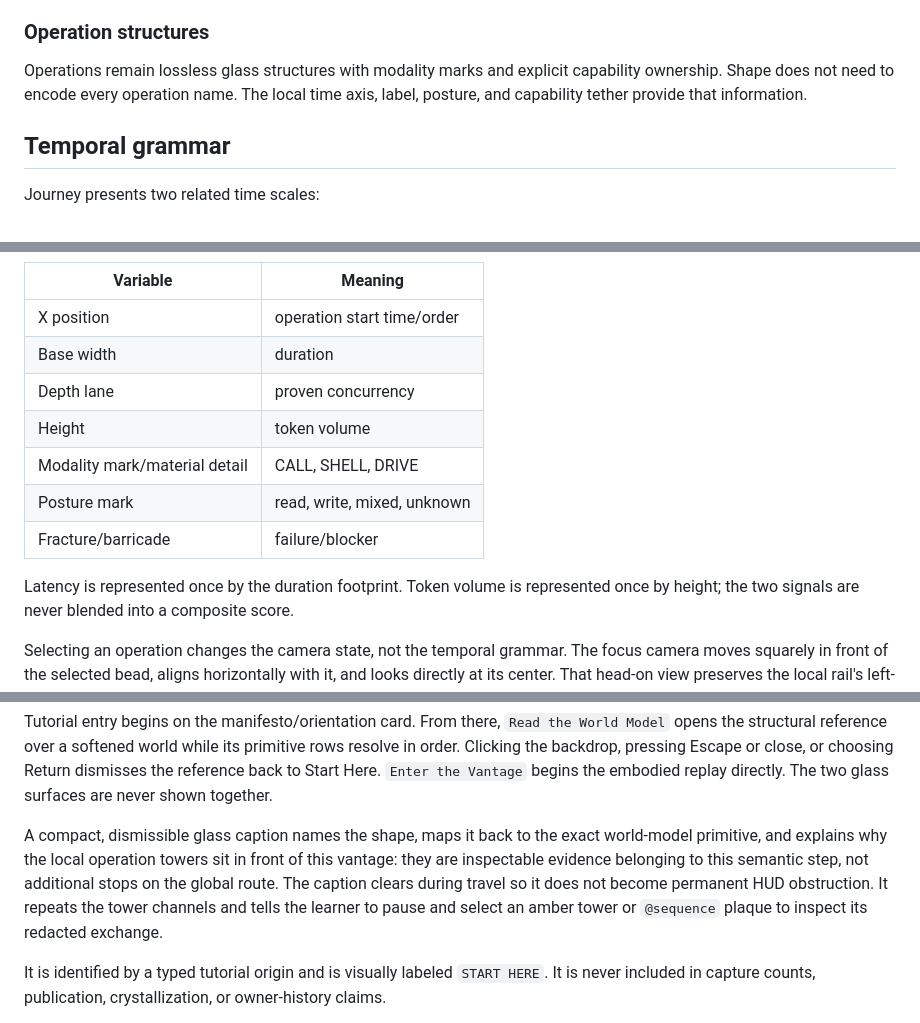
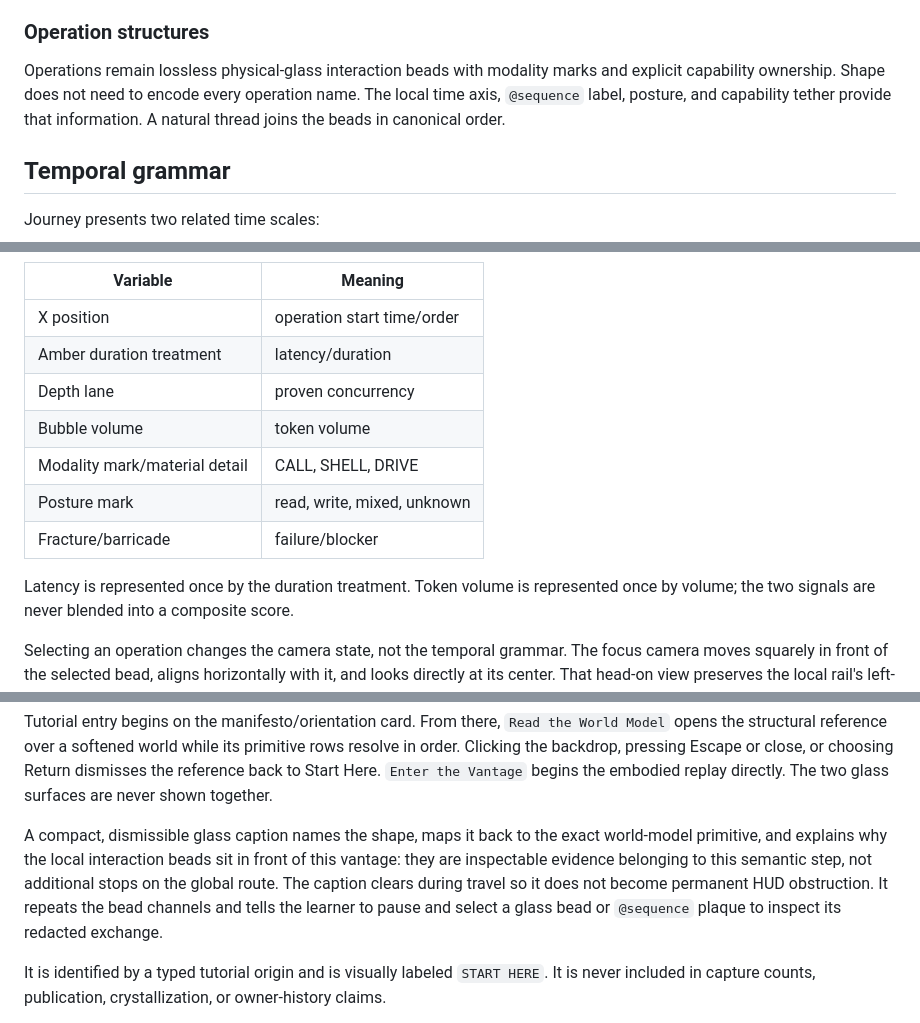
Before and after one commit to modiqo/play, a Markdown page: docs/design/journey-world-model-v2.md, 3 parts joined by grey strips. Drawn GitHub-style.

```diff
--- a/docs/design/journey-world-model-v2.md
+++ b/docs/design/journey-world-model-v2.md
@@ -257,9 +257,10 @@ Lifecycle changes the station state:
 
 ### Operation structures
 
-Operations remain lossless glass structures with modality marks and explicit capability ownership.
-Shape does not need to encode every operation name. The local time axis, label, posture, and
-capability tether provide that information.
+Operations remain lossless physical-glass interaction beads with modality marks and explicit
+capability ownership. Shape does not need to encode every operation name. The local time axis,
+`@sequence` label, posture, and capability tether provide that information. A natural thread joins
+the beads in canonical order.
 
 ## Temporal grammar
 
@@ -287,14 +288,14 @@ Visual variables have one meaning each:
 | Variable | Meaning |
 |---|---|
 | X position | operation start time/order |
-| Base width | duration |
+| Amber duration treatment | latency/duration |
 | Depth lane | proven concurrency |
-| Height | token volume |
+| Bubble volume | token volume |
 | Modality mark/material detail | CALL, SHELL, DRIVE |
 | Posture mark | read, write, mixed, unknown |
 | Fracture/barricade | failure/blocker |
 
-Latency is represented once by the duration footprint. Token volume is represented once by height;
+Latency is represented once by the duration treatment. Token volume is represented once by volume;
 the two signals are never blended into a composite score.
 
 Selecting an operation changes the camera state, not the temporal grammar. The focus camera moves
@@ -352,10 +353,10 @@ Here. `Enter the Vantage` begins the embodied replay directly. The two glass sur
 shown together.
 
 A compact, dismissible glass caption names the shape, maps it back to the exact world-model
-primitive, and explains why the local operation towers sit in front of this vantage: they are
+primitive, and explains why the local interaction beads sit in front of this vantage: they are
 inspectable evidence belonging to this semantic step, not additional stops on the global route.
 The caption clears during travel so it does not become permanent HUD obstruction. It repeats the
-tower channels and tells the learner to pause and select an amber tower or `@sequence` plaque to
+bead channels and tells the learner to pause and select a glass bead or `@sequence` plaque to
 inspect its redacted exchange.
 
 It is identified by a typed tutorial origin and is visually labeled `START HERE`. It is never
```
Also changed, not shown: README.md (+12 -4 lines), docs/journey-viewer.md (added, +215 -0 lines).
